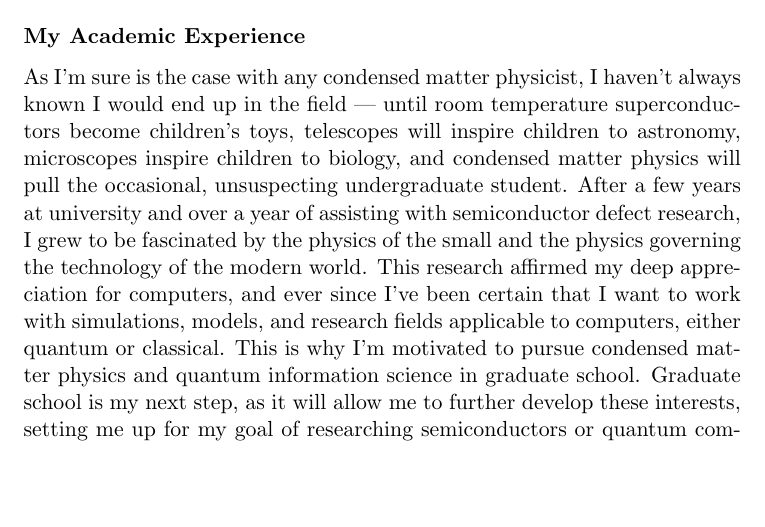
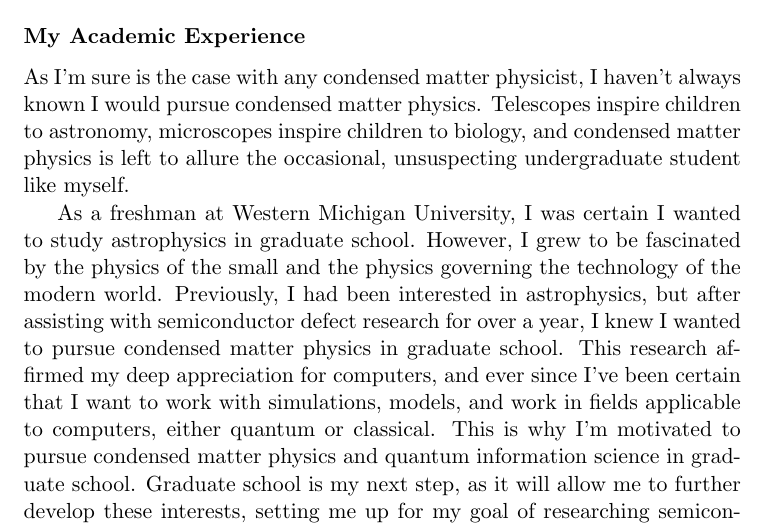
Before and after one commit to ethan-ss-nyder/GradSchoolStuff, a LaTeX document (Michigan State University/AcademicStatement/AcademicState_EthanSnyder.tex): part of page 1 of 3 before the commit and part of page 1 of 4 after it, cut so that both start at the same text, the shorter picture padded with empty space. Compiled offline with pdfLaTeX.

Commit message:
Pushing a broken thing here. Doesn't make sense. But I'm working on it on the desktop now.

```diff
--- a/Michigan State University/AcademicStatement/AcademicState_EthanSnyder.tex
+++ b/Michigan State University/AcademicStatement/AcademicState_EthanSnyder.tex
@@ -14,7 +14,9 @@
 \begin{document}
 \maketitle
 \subsubsection*{My Academic Experience}
-As I'm sure is the case with any condensed matter physicist, I haven't always known I would end up in the field --- until room temperature superconductors become children's toys, telescopes will inspire children to astronomy, microscopes inspire children to biology, and condensed matter physics will pull the occasional, unsuspecting undergraduate student. After a few years at university and over a year of assisting with semiconductor defect research, I grew to be fascinated by the physics of the small and the physics governing the technology of the modern world. This research affirmed my deep appreciation for computers, and ever since I've been certain that I want to work with simulations, models, and research fields applicable to computers, either quantum or classical. This is why I'm motivated to pursue condensed matter physics and quantum information science in graduate school. Graduate school is my next step, as it will allow me to further develop these interests, setting me up for my goal of researching semiconductors or quantum computing in the industry or as a professor. \school{}, given the diversity and depth of research in these fields, is the perfect place for me to accomplish this goal.
+As I'm sure is the case with any condensed matter physicist, I haven't always known I would pursue condensed matter physics. Telescopes inspire children to astronomy, microscopes inspire children to biology, and condensed matter physics is left to allure the occasional, unsuspecting undergraduate student like myself.
+
+As a freshman at Western Michigan University, I was certain I wanted to study astrophysics in graduate school. However, I grew to be fascinated by the physics of the small and the physics governing the technology of the modern world.  Previously, I had been interested in astrophysics, but after assisting with semiconductor defect research for over a year, I knew I wanted to pursue condensed matter physics in graduate school. This research affirmed my deep appreciation for computers, and ever since I've been certain that I want to work with simulations, models, and work in fields applicable to computers, either quantum or classical. This is why I'm motivated to pursue condensed matter physics and quantum information science in graduate school. Graduate school is my next step, as it will allow me to further develop these interests, setting me up for my goal of researching semiconductors or quantum computing in the industry or as a professor. \school{}, given the diversity and depth of research in these fields, is the perfect place for me to accomplish this goal.
 
 In my four years at Western Michigan University, I've been working towards Physics and Mathematics majors with Computer Science and Astronomy minors. This wasn't always the goal, as I realized halfway through my undergraduate experience that I enjoyed learning about and working with computers too much to not incorporate computer science into my education. I also realized that I could benefit from the stronger math skills that came with math as a major instead of a minor, and I now find concepts like topology and group theory in physics more approachable than they would have been otherwise.
 
```
Also changed, not shown: Michigan State University/AcademicStatement/AcademicState_EthanSnyder.pdf, 1 other file.
